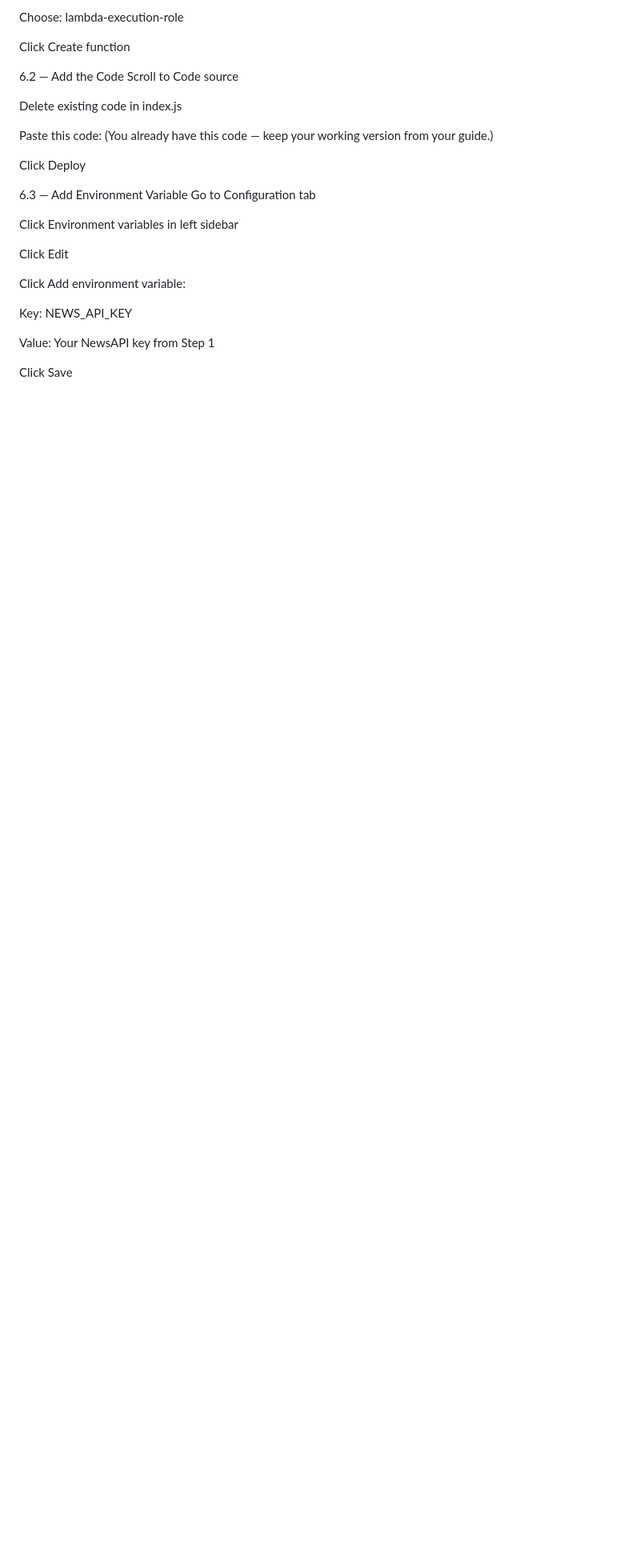
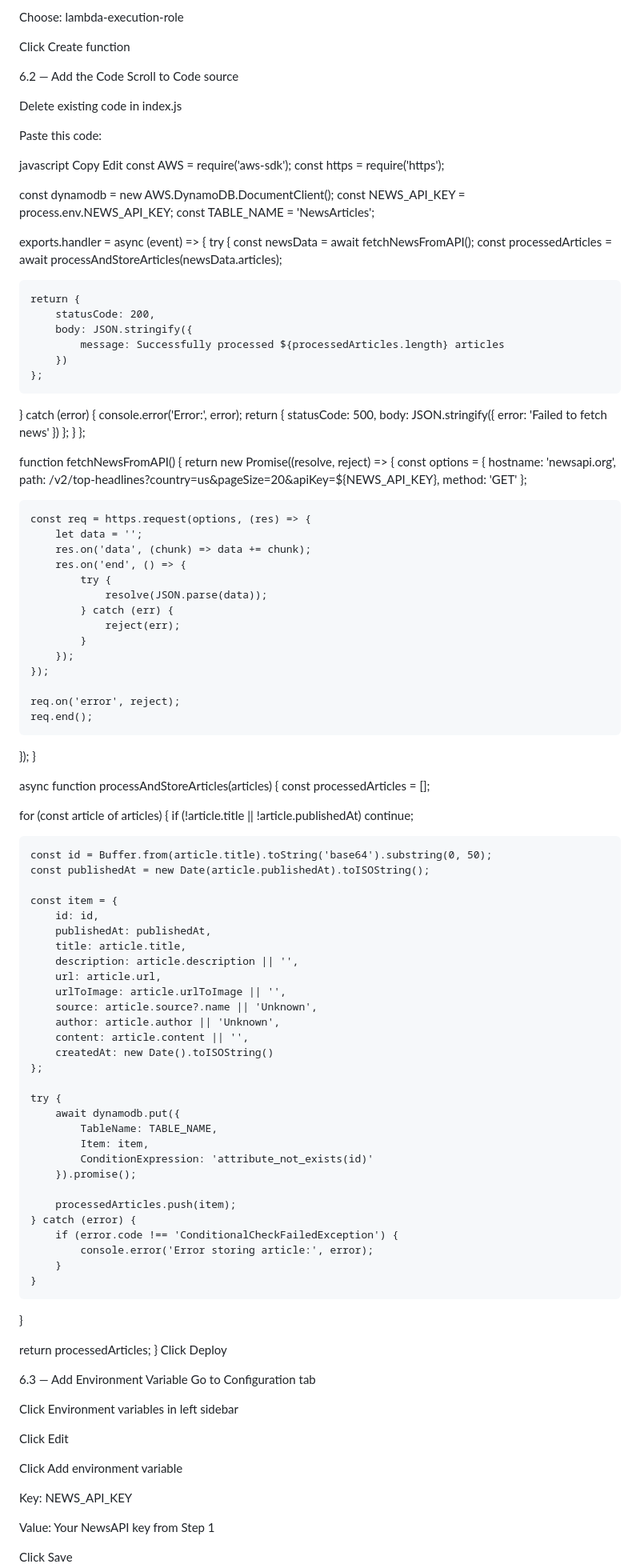
Before and after one commit to Jaydeep99-rep/NewsFlow, a Markdown page: README.md, the part around the change printed below. Shown: that part at 80% size. Rendered like a GitHub page; blank space fills up the shorter version.

```diff
--- a/README.md
+++ b/README.md
@@ -197,24 +134,98 @@ Choose: lambda-execution-role
 
 Click Create function
 
-6.2 — Add the Code
-Scroll to Code source
+6.2 — Add the Code Scroll to Code source
 
 Delete existing code in index.js
 
 Paste this code:
-(You already have this code — keep your working version from your guide.)
 
-Click Deploy
+javascript Copy Edit const AWS = require('aws-sdk'); const https = require('https');
 
-6.3 — Add Environment Variable
-Go to Configuration tab
+const dynamodb = new AWS.DynamoDB.DocumentClient(); const NEWS_API_KEY = process.env.NEWS_API_KEY; const TABLE_NAME = 'NewsArticles';
+
+exports.handler = async (event) => { try { const newsData = await fetchNewsFromAPI(); const processedArticles = await processAndStoreArticles(newsData.articles);
+
+    return {
+        statusCode: 200,
+        body: JSON.stringify({
+            message: Successfully processed ${processedArticles.length} articles
+        })
+    };
+} catch (error) {
+    console.error('Error:', error);
+    return {
+        statusCode: 500,
+        body: JSON.stringify({ error: 'Failed to fetch news' })
+    };
+}
+};
+
+function fetchNewsFromAPI() { return new Promise((resolve, reject) => { const options = { hostname: 'newsapi.org', path: /v2/top-headlines?country=us&pageSize=20&apiKey=${NEWS_API_KEY}, method: 'GET' };
+
+    const req = https.request(options, (res) => {
+        let data = '';
+        res.on('data', (chunk) => data += chunk);
+        res.on('end', () => {
+            try {
+                resolve(JSON.parse(data));
+            } catch (err) {
+                reject(err);
+            }
+        });
+    });
+
+    req.on('error', reject);
+    req.end();
+});
+}
+
+async function processAndStoreArticles(articles) { const processedArticles = [];
+
+for (const article of articles) {
+    if (!article.title || !article.publishedAt) continue;
+
+    const id = Buffer.from(article.title).toString('base64').substring(0, 50);
+    const publishedAt = new Date(article.publishedAt).toISOString();
+
+    const item = {
+        id: id,
+        publishedAt: publishedAt,
+        title: article.title,
+        description: article.description || '',
+        url: article.url,
+        urlToImage: article.urlToImage || '',
+        source: article.source?.name || 'Unknown',
+        author: article.author || 'Unknown',
+        content: article.content || '',
+        createdAt: new Date().toISOString()
+    };
+
+    try {
+        await dynamodb.put({
+            TableName: TABLE_NAME,
+            Item: item,
+            ConditionExpression: 'attribute_not_exists(id)'
+        }).promise();
+
+        processedArticles.push(item);
+    } catch (error) {
+        if (error.code !== 'ConditionalCheckFailedException') {
+            console.error('Error storing article:', error);
+        }
+    }
+}
+
+return processedArticles;
+} Click Deploy
+
+6.3 — Add Environment Variable Go to Configuration tab
 
 Click Environment variables in left sidebar
 
 Click Edit
 
-Click Add environment variable:
+Click Add environment variable
 
 Key: NEWS_API_KEY
 
```
Also changed, not shown: other parts of README.md (+90 -118 lines).
